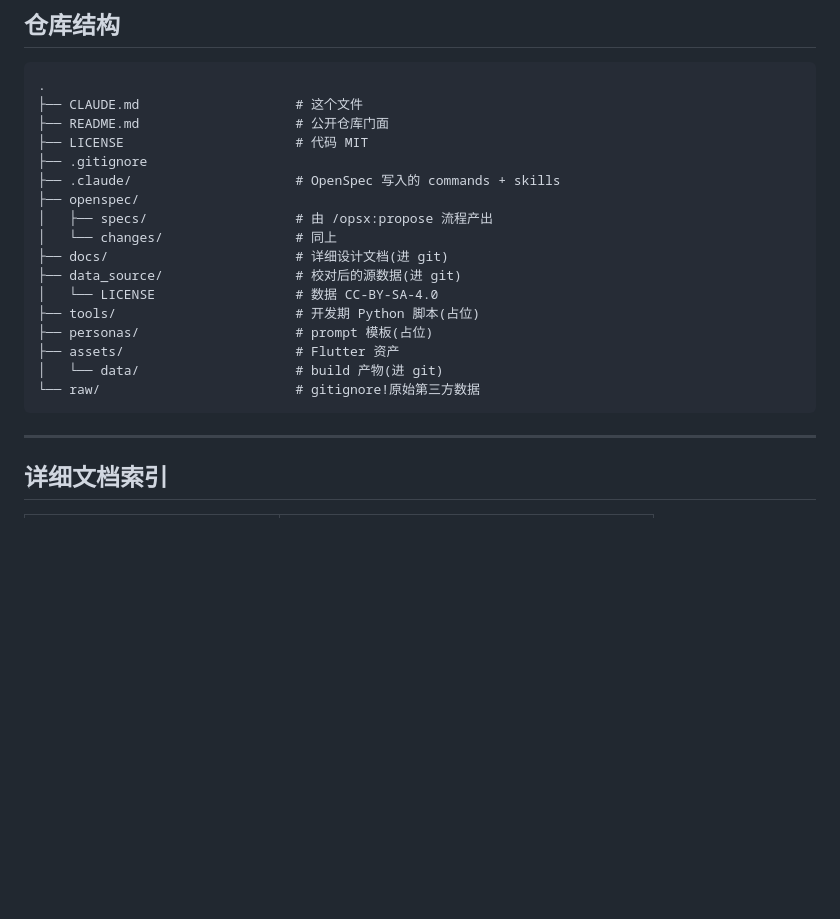
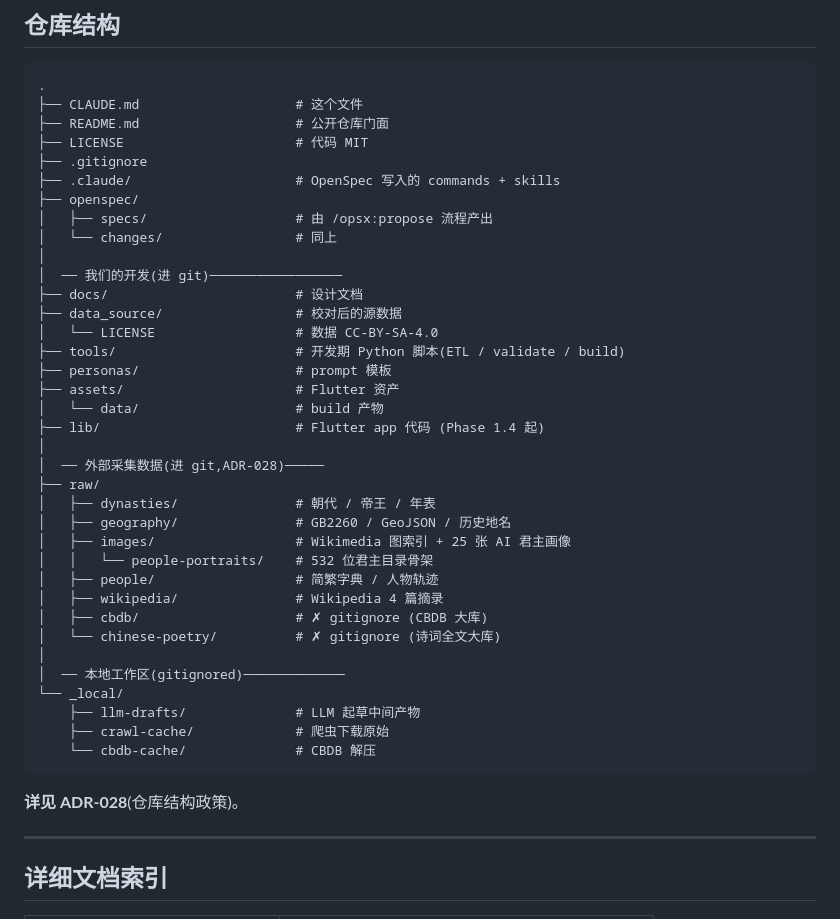
Before and after one commit to xiaowangzi-rgb/History-of-Wang-Zixue, a Markdown page: CLAUDE.md, the part around the change. GitHub-like rendering; blank space fills up the shorter version.

````diff
--- a/CLAUDE.md
+++ b/CLAUDE.md
@@ -161,15 +161,36 @@ ETL 脚本支持 `--model` 参数,环节级别选择模型。
 ├── openspec/
 │   ├── specs/                   # 由 /opsx:propose 流程产出
 │   └── changes/                 # 同上
-├── docs/                        # 详细设计文档(进 git)
-├── data_source/                 # 校对后的源数据(进 git)
+│
+│  ── 我们的开发(进 git)─────────────────
+├── docs/                        # 设计文档
+├── data_source/                 # 校对后的源数据
 │   └── LICENSE                  # 数据 CC-BY-SA-4.0
-├── tools/                       # 开发期 Python 脚本(占位)
-├── personas/                    # prompt 模板(占位)
+├── tools/                       # 开发期 Python 脚本(ETL / validate / build)
+├── personas/                    # prompt 模板
 ├── assets/                      # Flutter 资产
-│   └── data/                    # build 产物(进 git)
-└── raw/                         # gitignore!原始第三方数据
+│   └── data/                    # build 产物
+├── lib/                         # Flutter app 代码 (Phase 1.4 起)
+│
+│  ── 外部采集数据(进 git,ADR-028)─────
+├── raw/
+│   ├── dynasties/               # 朝代 / 帝王 / 年表
+│   ├── geography/               # GB2260 / GeoJSON / 历史地名
+│   ├── images/                  # Wikimedia 图索引 + 25 张 AI 君主画像
+│   │   └── people-portraits/    # 532 位君主目录骨架
+│   ├── people/                  # 简繁字典 / 人物轨迹
+│   ├── wikipedia/               # Wikipedia 4 篇摘录
+│   ├── cbdb/                    # ✗ gitignore (CBDB 大库)
+│   └── chinese-poetry/          # ✗ gitignore (诗词全文大库)
+│
+│  ── 本地工作区(gitignored)─────────────
+└── _local/
+    ├── llm-drafts/              # LLM 起草中间产物
+    ├── crawl-cache/             # 爬虫下载原始
+    └── cbdb-cache/              # CBDB 解压
 ```
+
+**详见 ADR-028**(仓库结构政策)。
 
 ---
 
````
Also changed, not shown: docs/decisions.md (+56 -0 lines).
